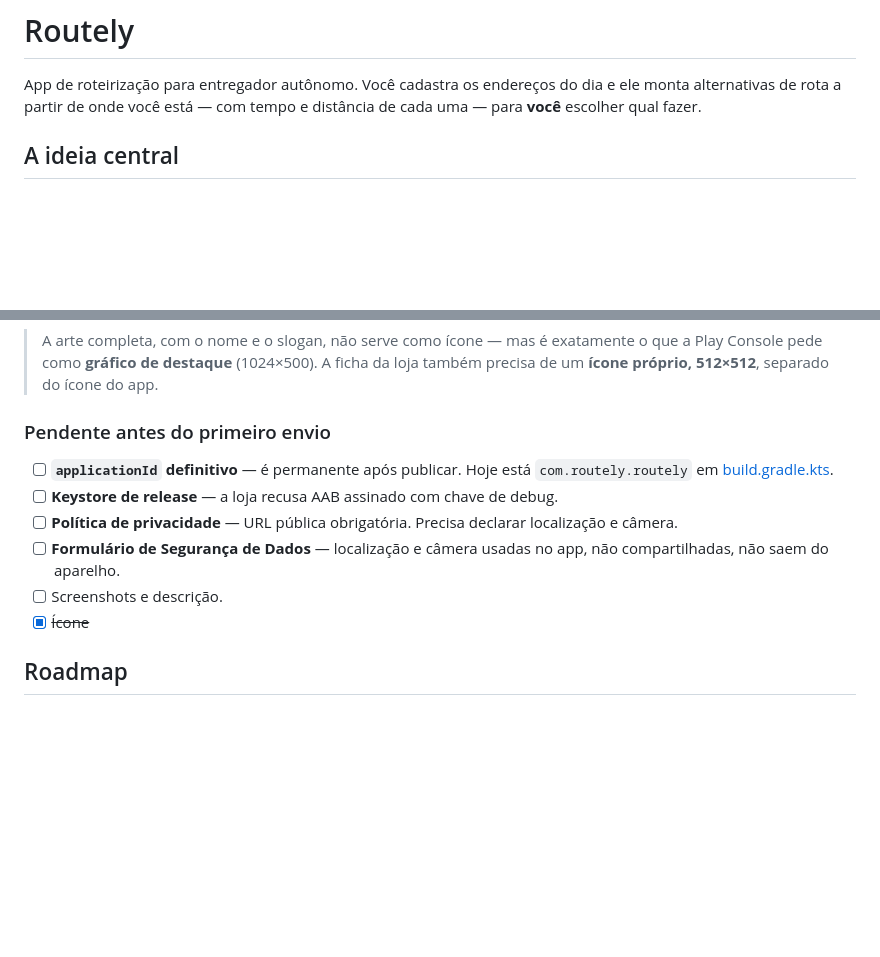
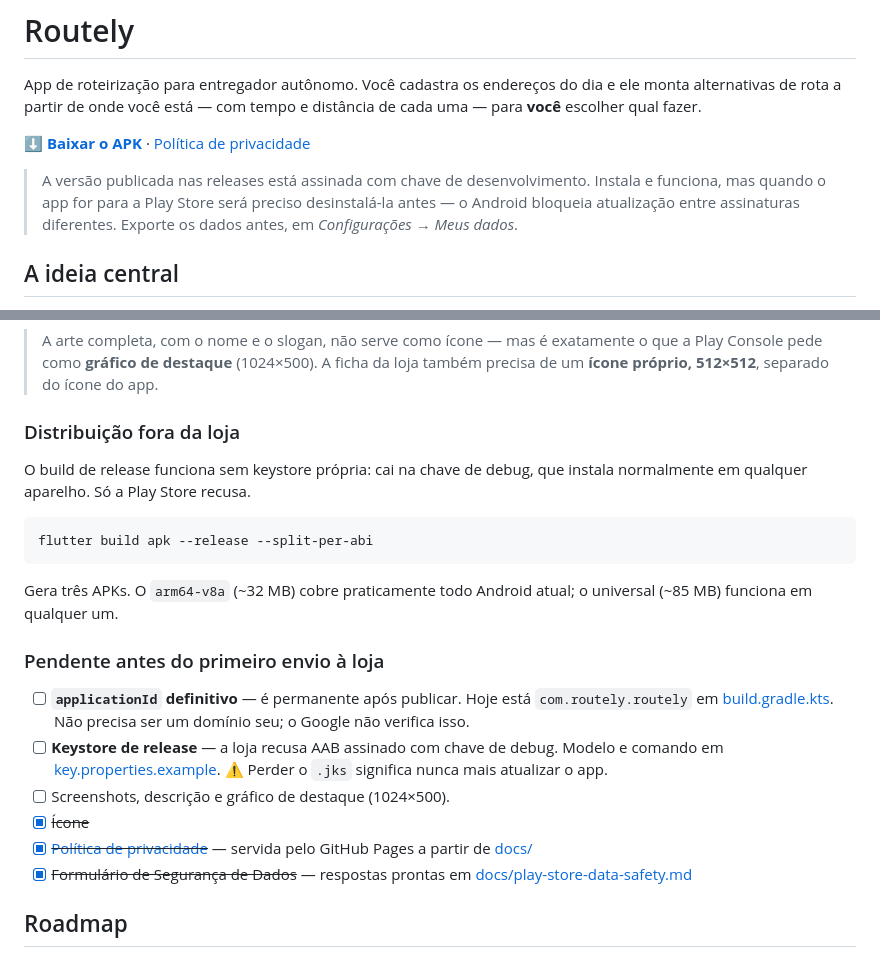
Before and after one commit to lenonronaldo2014-prog/Routely, a Markdown page: README.md, 2 parts joined by grey strips. GitHub-like rendering; blank space fills up the shorter version.

Commit message:
Adiciona link de download, política de privacidade e formulário de dados
Co-Authored-By: Claude Opus 5 <noreply@anthropic.com>

````diff
--- a/README.md
+++ b/README.md
@@ -3,6 +3,14 @@
 App de roteirização para entregador autônomo. Você cadastra os endereços do dia
 e ele monta alternativas de rota a partir de onde você está — com tempo e
 distância de cada uma — para **você** escolher qual fazer.
+
+**[⬇️ Baixar o APK](https://github.com/lenonronaldo2014-prog/Routely/releases/latest)**
+ · [Política de privacidade](https://lenonronaldo2014-prog.github.io/Routely/)
+
+> A versão publicada nas releases está assinada com chave de desenvolvimento.
+> Instala e funciona, mas quando o app for para a Play Store será preciso
+> desinstalá-la antes — o Android bloqueia atualização entre assinaturas
+> diferentes. Exporte os dados antes, em *Configurações → Meus dados*.
 
 ## A ideia central
 
@@ -491,17 +499,32 @@ essencial pode encostar na borda.
 > A ficha da loja também precisa de um **ícone próprio, 512×512**, separado do
 > ícone do app.
 
-### Pendente antes do primeiro envio
+### Distribuição fora da loja
+
+O build de release funciona sem keystore própria: cai na chave de debug, que
+instala normalmente em qualquer aparelho. Só a Play Store recusa.
+
+```bash
+flutter build apk --release --split-per-abi
+```
+
+Gera três APKs. O `arm64-v8a` (~32 MB) cobre praticamente todo Android atual;
+o universal (~85 MB) funciona em qualquer um.
+
+### Pendente antes do primeiro envio à loja
 
 - [ ] **`applicationId` definitivo** — é permanente após publicar. Hoje está
       `com.routely.routely` em [build.gradle.kts](android/app/build.gradle.kts).
+      Não precisa ser um domínio seu; o Google não verifica isso.
 - [ ] **Keystore de release** — a loja recusa AAB assinado com chave de debug.
-- [ ] **Política de privacidade** — URL pública obrigatória. Precisa declarar
-      localização e câmera.
-- [ ] **Formulário de Segurança de Dados** — localização e câmera usadas no
-      app, não compartilhadas, não saem do aparelho.
-- [ ] Screenshots e descrição.
+      Modelo e comando em [key.properties.example](android/key.properties.example).
+      ⚠️ Perder o `.jks` significa nunca mais atualizar o app.
+- [ ] Screenshots, descrição e gráfico de destaque (1024×500).
 - [x] ~~Ícone~~
+- [x] ~~[Política de privacidade](https://lenonronaldo2014-prog.github.io/Routely/)~~ —
+      servida pelo GitHub Pages a partir de [docs/](docs/)
+- [x] ~~Formulário de Segurança de Dados~~ — respostas prontas em
+      [docs/play-store-data-safety.md](docs/play-store-data-safety.md)
 
 ## Roadmap
 
````
